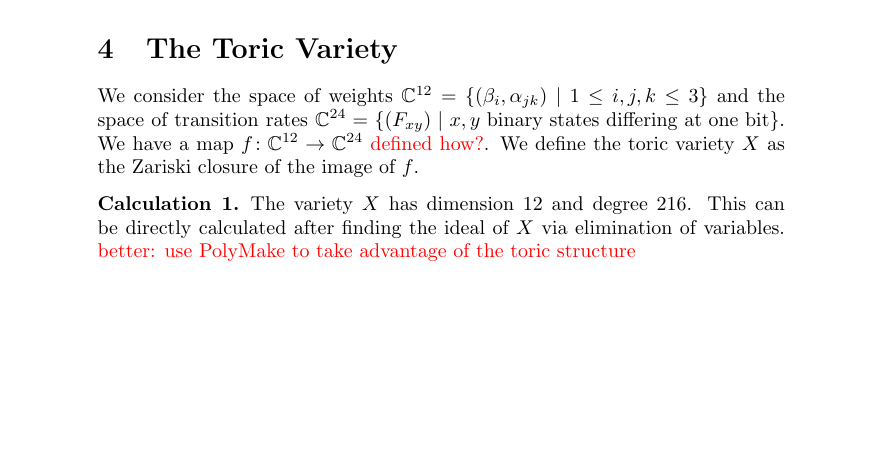
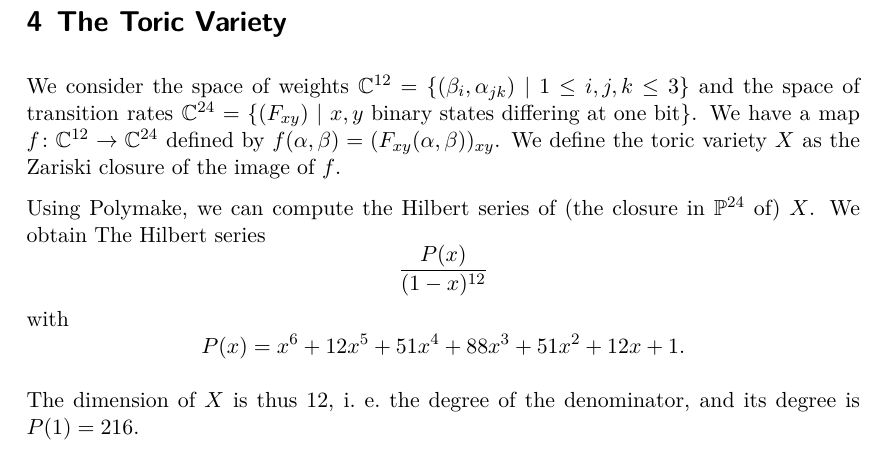
Before and after one commit to Orl628/leipzig-singapore, a LaTeX document (master.tex, which reads toric-variety.tex): part of page 2 of 2 before the commit and part of page 3 of 3 after it, cut so that both start at the same text, the shorter picture padded with empty space. The pictures show the PDF file master.pdf that the author committed with the source.

Commit message:
wrote polymake code to compute dimension and degree

```diff
--- a/toric-variety.tex
+++ b/toric-variety.tex
@@ -6,4 +6,6 @@ $f\colon \mathbb C^{12}\to \mathbb C^{24}$ \annotation{defined how?}. We define
 
-\begin{calculation}
-The variety $X$ has dimension $12$ and degree $216$. This can be directly calculated after finding the ideal of $X$ via elimination of variables. \annotation{better: use PolyMake to take advantage of the toric structure}
-\end{calculation}
+Using Polymake, we can compute the Hilbert series of (the closure in $\mathbb P^{24}$ of) $X$. We obtain The Hilbert series
+	\[\frac{P(x)}{(1-x)^{12}}\]
+with \[P(x)=x^6 + 12x^5 + 51x^4 + 88x^3 + 51x^2 + 12x + 1.\]
+
+The dimension of $X$ is thus $12$, i.\ e.\ the degree of the denominator, and its degree is $P(1)=216$.
```
Also changed, not shown: master.tex (+1 -1 lines), master.pdf, toric-variety.tex (2 more changed lines), 2 other files.
